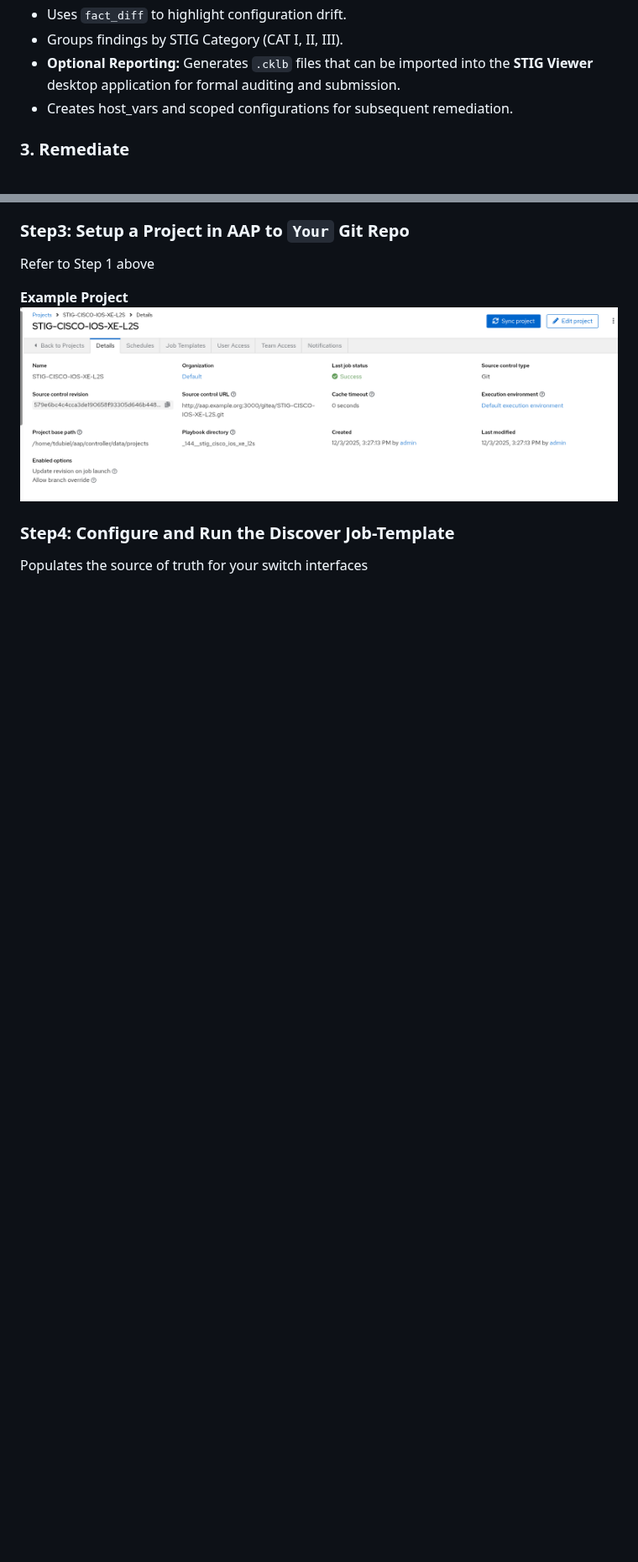
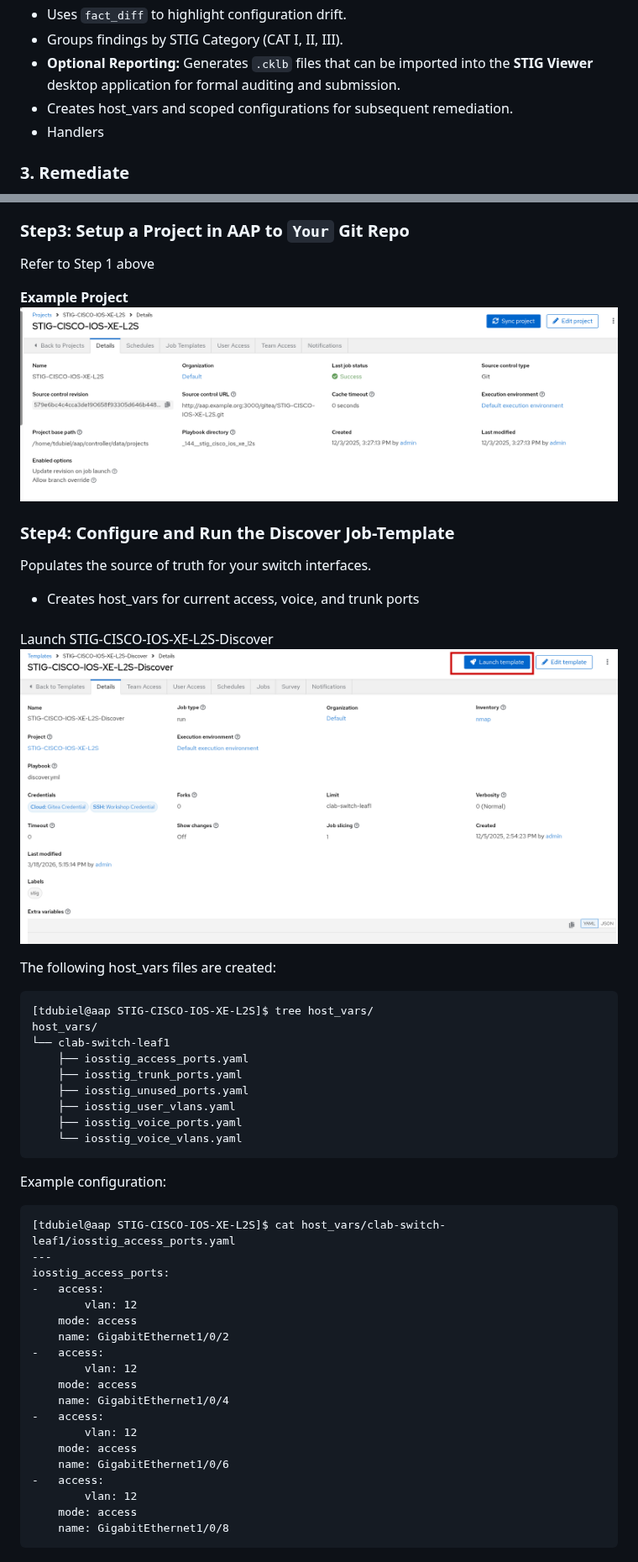
Before and after one commit to andubiel/STIG-CISCO-IOS-XE-L2S, a Markdown page: README.md, 2 parts joined by grey strips. Shown at 84% size. GitHub-like rendering; pictures changed too: images/stig_discover.png (added); blank space fills up the shorter version.

```diff
--- a/README.md
+++ b/README.md
@@ -52,6 +52,7 @@ The **Evaluate** role performs a non-disruptive audit of the switches. It compar
 * Groups findings by STIG Category (CAT I, II, III).
 * **Optional Reporting:** Generates `.cklb` files that can be imported into the **STIG Viewer** desktop application for formal auditing and submission.
 * Creates host_vars and scoped configurations for subsequent remediation.
+* Handlers
 
 ### 3. Remediate
 
@@ -212,4 +213,48 @@ Refer to Step 1 above
 
 
 ### Step4: Configure and Run the Discover Job-Template
-Populates the source of truth for your switch interfaces
+Populates the source of truth for your switch interfaces.
+
+* Creates host_vars for current access, voice, and trunk ports
+
+####
+Launch STIG-CISCO-IOS-XE-L2S-Discover
+![discover](/images/stig_discover.png)
+
+The following host_vars files are created:
+
+~~~
+[tdubiel@aap STIG-CISCO-IOS-XE-L2S]$ tree host_vars/
+host_vars/
+└── clab-switch-leaf1
+    ├── iosstig_access_ports.yaml
+    ├── iosstig_trunk_ports.yaml
+    ├── iosstig_unused_ports.yaml
+    ├── iosstig_user_vlans.yaml
+    ├── iosstig_voice_ports.yaml
+    └── iosstig_voice_vlans.yaml
+~~~
+
+Example configuration:
+
+~~~
+[tdubiel@aap STIG-CISCO-IOS-XE-L2S]$ cat host_vars/clab-switch-leaf1/iosstig_access_ports.yaml
+---
+iosstig_access_ports:
+-   access:
+        vlan: 12
+    mode: access
+    name: GigabitEthernet1/0/2
+-   access:
+        vlan: 12
+    mode: access
+    name: GigabitEthernet1/0/4
+-   access:
+        vlan: 12
+    mode: access
+    name: GigabitEthernet1/0/6
+-   access:
+        vlan: 12
+    mode: access
+    name: GigabitEthernet1/0/8
+~~~
```
